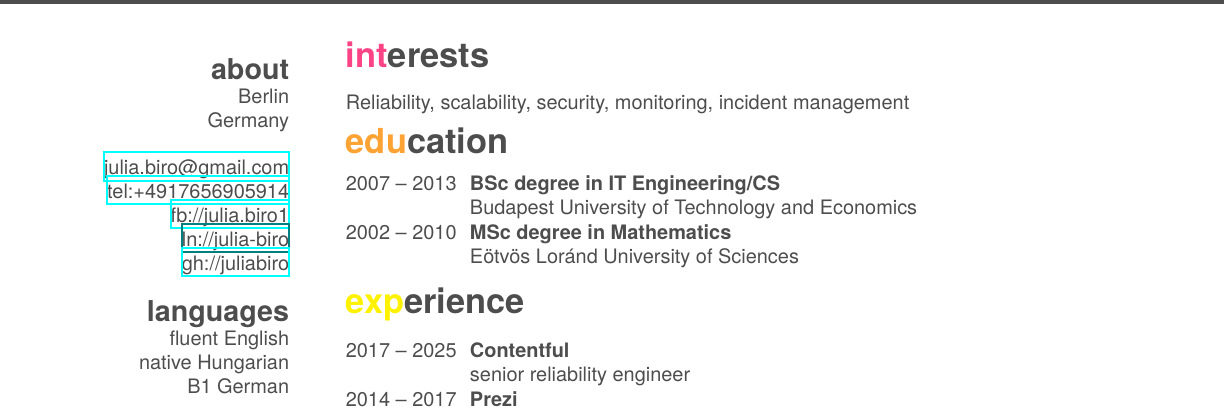
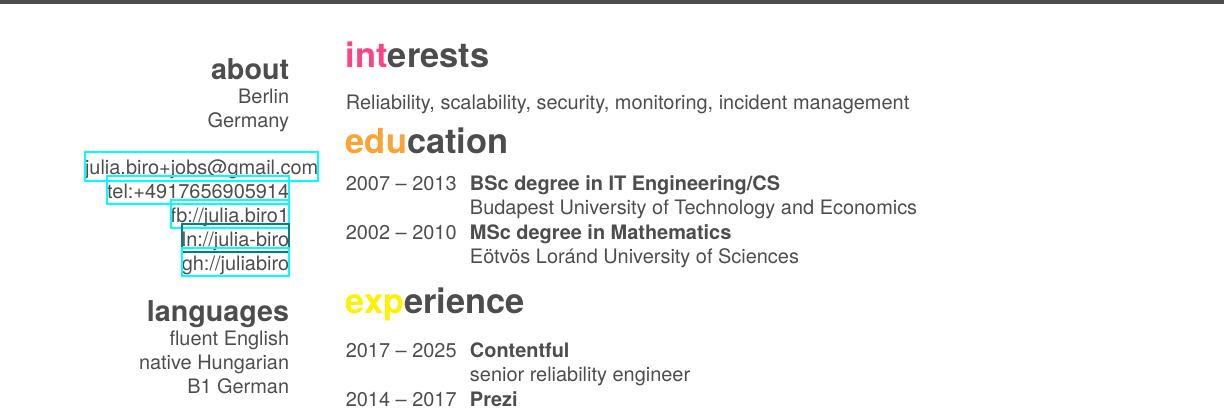
Before and after one commit to juliabiro/cv, a LaTeX CV (cv.tex): part of page 1 of 3, cut so that both start at the same text. Compiled offline with XeLaTeX; a missing font is replaced by an installed copy or a similar font.

Commit message:
Update cv.tex
add cv-specific email address

```diff
--- a/cv.tex
+++ b/cv.tex
@@ -12,7 +12,7 @@
   Berlin
   Germany
   ~
-  \href{mailto:julia.biro@gmail.comt}{julia.biro@gmail.com}
+  \href{mailto:julia.biro+jobs@gmail.com}{julia.biro+jobs@gmail.com}
   \href{tel:+4917656905914}{tel:+4917656905914}
   \href{http://facebook.com/julia.biro1}{fb://julia.biro1}
   \href{www.linkedin.com/in/julia-biro}{ln://julia-biro}
```
